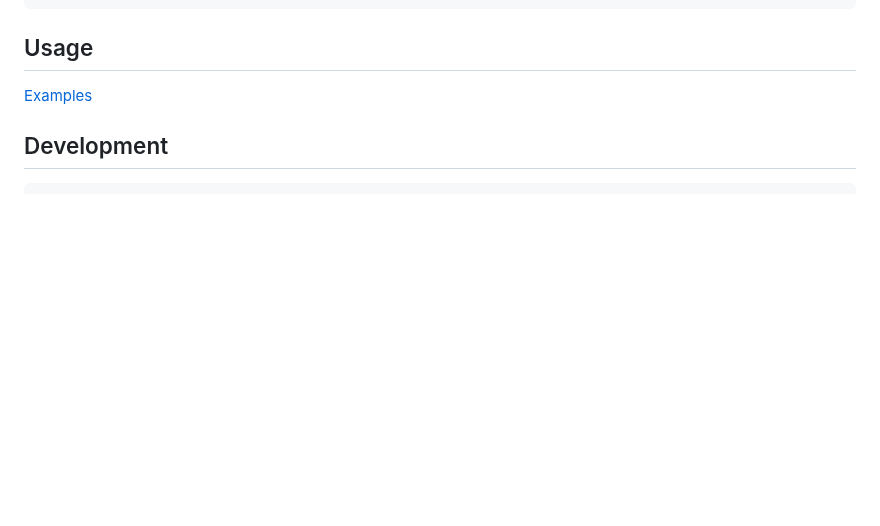
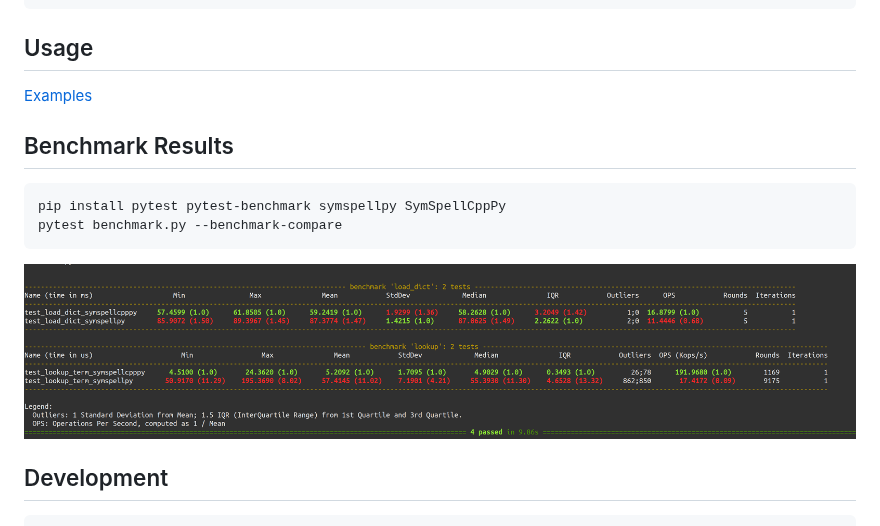
Before and after one commit to viig99/SymSpellCppPy, a Markdown page: README.md, the part around the change. Rendered like a GitHub page; pictures changed too: resources/benchmark.png (added); blank space fills up the shorter version.

Commit message:
Adding benchmarks

````diff
--- a/README.md
+++ b/README.md
@@ -10,6 +10,13 @@ pip install SymSpellCppPy
 
 ## Usage
 [Examples](https://symspellcpppy.readthedocs.io/en/latest/Examples.html)
+
+## Benchmark Results
+```shell script
+pip install pytest pytest-benchmark symspellpy SymSpellCppPy
+pytest benchmark.py --benchmark-compare
+```
+![Benchmark Results](https://github.com/viig99/SymSpellCppPy/blob/master/resources/benchmark.png?raw=true)
 
 ## Development
 ```shell script
````
Also changed, not shown: 2 other files.
